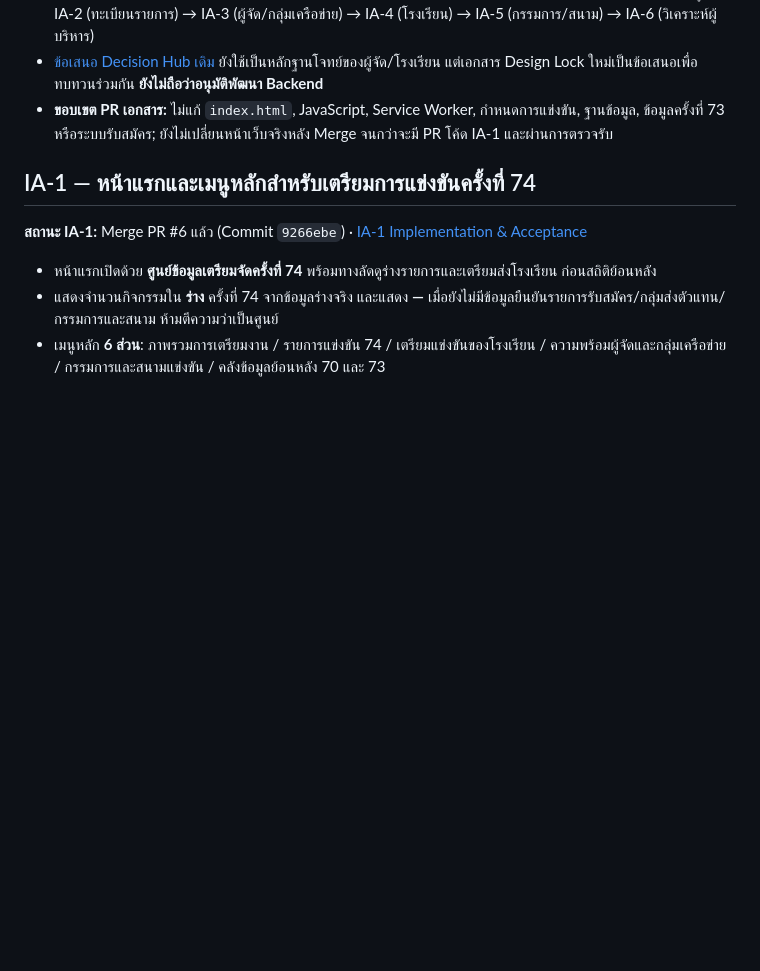
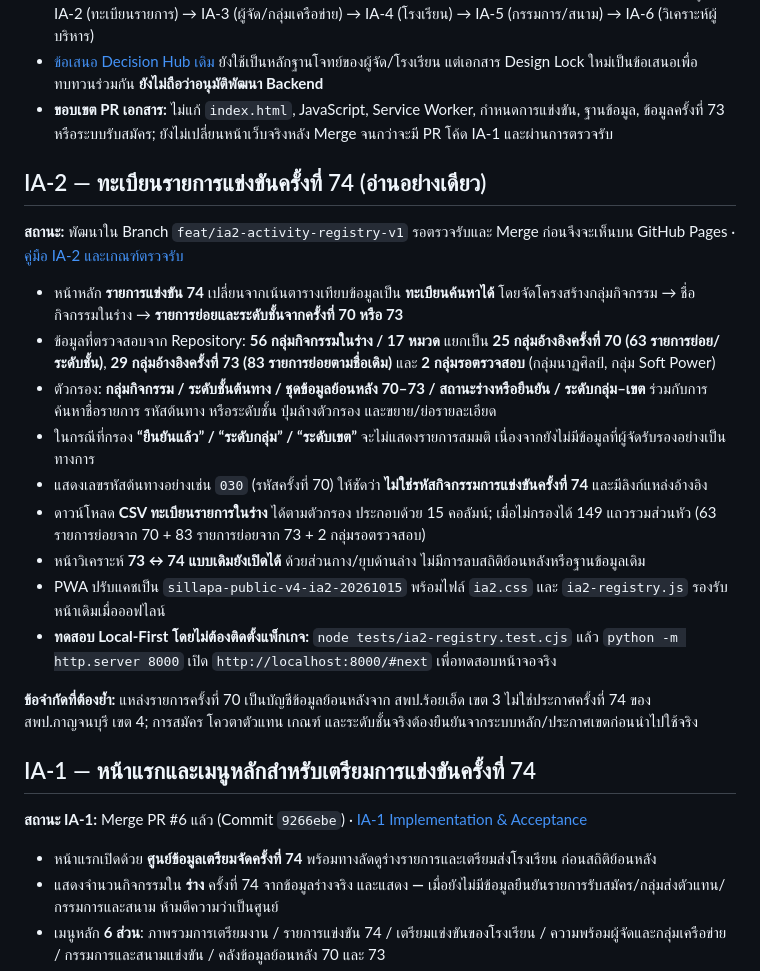
Before and after one commit to infobwd/sillapa, a Markdown page: README.md, the part around the change. GitHub-like rendering; blank space fills up the shorter version.

Commit message:
docs(readme): explain IA-2 complete level registry, historical provenance and local tests

```diff
--- a/README.md
+++ b/README.md
@@ -10,6 +10,22 @@
 - **[Information Architecture Delivery Roadmap](docs/SILLAPA74_INFORMATION_ARCHITECTURE_ROADMAP.md)** — *PROPOSED*: ลำดับ IA-0 (เอกสารนี้) → IA-1 (หน้าแรก/เมนู) → IA-2 (ทะเบียนรายการ) → IA-3 (ผู้จัด/กลุ่มเครือข่าย) → IA-4 (โรงเรียน) → IA-5 (กรรมการ/สนาม) → IA-6 (วิเคราะห์ผู้บริหาร)
 - [ข้อเสนอ Decision Hub เดิม](docs/SILLAPA74_DECISION_HUB_DESIGN_PROPOSAL.md) ยังใช้เป็นหลักฐานโจทย์ของผู้จัด/โรงเรียน แต่เอกสาร Design Lock ใหม่เป็นข้อเสนอเพื่อทบทวนร่วมกัน **ยังไม่ถือว่าอนุมัติพัฒนา Backend**
 - **ขอบเขต PR เอกสาร:** ไม่แก้ `index.html`, JavaScript, Service Worker, กำหนดการแข่งขัน, ฐานข้อมูล, ข้อมูลครั้งที่ 73 หรือระบบรับสมัคร; ยังไม่เปลี่ยนหน้าเว็บจริงหลัง Merge จนกว่าจะมี PR โค้ด IA-1 และผ่านการตรวจรับ
+
+## IA-2 — ทะเบียนรายการแข่งขันครั้งที่ 74 (อ่านอย่างเดียว)
+
+**สถานะ:** พัฒนาใน Branch `feat/ia2-activity-registry-v1` รอตรวจรับและ Merge ก่อนจึงจะเห็นบน GitHub Pages · [คู่มือ IA-2 และเกณฑ์ตรวจรับ](docs/SILLAPA74_IA2_ACTIVITY_REGISTRY_ACCEPTANCE.md)
+
+- หน้าหลัก **รายการแข่งขัน 74** เปลี่ยนจากเน้นตารางเทียบข้อมูลเป็น **ทะเบียนค้นหาได้** โดยจัดโครงสร้างกลุ่มกิจกรรม → ชื่อกิจกรรมในร่าง → **รายการย่อยและระดับชั้นจากครั้งที่ 70 หรือ 73**
+- ข้อมูลที่ตรวจสอบจาก Repository: **56 กลุ่มกิจกรรมในร่าง / 17 หมวด** แยกเป็น **25 กลุ่มอ้างอิงครั้งที่ 70 (63 รายการย่อย/ระดับชั้น)**, **29 กลุ่มอ้างอิงครั้งที่ 73 (83 รายการย่อยตามชื่อเดิม)** และ **2 กลุ่มรอตรวจสอบ** (กลุ่มนาฏศิลป์, กลุ่ม Soft Power)
+- ตัวกรอง: **กลุ่มกิจกรรม / ระดับชั้นต้นทาง / ชุดข้อมูลย้อนหลัง 70–73 / สถานะร่างหรือยืนยัน / ระดับกลุ่ม–เขต** ร่วมกับการค้นหาชื่อรายการ รหัสต้นทาง หรือระดับชั้น ปุ่มล้างตัวกรอง และขยาย/ย่อรายละเอียด
+- ในกรณีที่กรอง **“ยืนยันแล้ว” / “ระดับกลุ่ม” / “ระดับเขต”** จะไม่แสดงรายการสมมติ เนื่องจากยังไม่มีข้อมูลที่ผู้จัดรับรองอย่างเป็นทางการ
+- แสดงเลขรหัสต้นทางอย่างเช่น `030` (รหัสครั้งที่ 70) ให้ชัดว่า **ไม่ใช่รหัสกิจกรรมการแข่งขันครั้งที่ 74** และมีลิงก์แหล่งอ้างอิง
+- ดาวน์โหลด **CSV ทะเบียนรายการในร่าง** ได้ตามตัวกรอง ประกอบด้วย 15 คอลัมน์; เมื่อไม่กรองได้ 149 แถวรวมส่วนหัว (63 รายการย่อยจาก 70 + 83 รายการย่อยจาก 73 + 2 กลุ่มรอตรวจสอบ)
+- หน้าวิเคราะห์ **73 ↔ 74 แบบเดิมยังเปิดได้** ด้วยส่วนกาง/ยุบด้านล่าง ไม่มีการลบสถิติย้อนหลังหรือฐานข้อมูลเดิม
+- PWA ปรับแคชเป็น `sillapa-public-v4-ia2-20261015` พร้อมไฟล์ `ia2.css` และ `ia2-registry.js` รองรับหน้าเดิมเมื่อออฟไลน์
+- **ทดสอบ Local-First โดยไม่ต้องติดตั้งแพ็กเกจ:** `node tests/ia2-registry.test.cjs` แล้ว `python -m http.server 8000` เปิด `http://localhost:8000/#next` เพื่อทดสอบหน้าจอจริง
+
+**ข้อจำกัดที่ต้องย้ำ:** แหล่งรายการครั้งที่ 70 เป็นบัญชีข้อมูลย้อนหลังจาก สพป.ร้อยเอ็ด เขต 3 ไม่ใช่ประกาศครั้งที่ 74 ของ สพป.กาญจนบุรี เขต 4; การสมัคร โควตาตัวแทน เกณฑ์ และระดับชั้นจริงต้องยืนยันจากระบบหลัก/ประกาศเขตก่อนนำไปใช้จริง
 
 ## IA-1 — หน้าแรกและเมนูหลักสำหรับเตรียมการแข่งขันครั้งที่ 74
 
```
